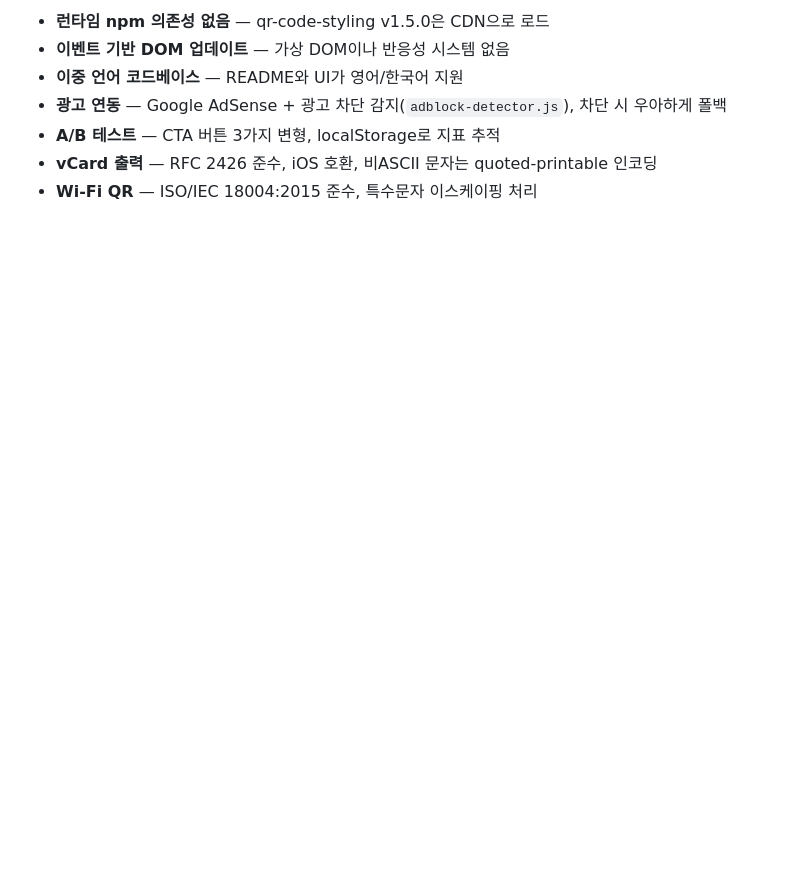
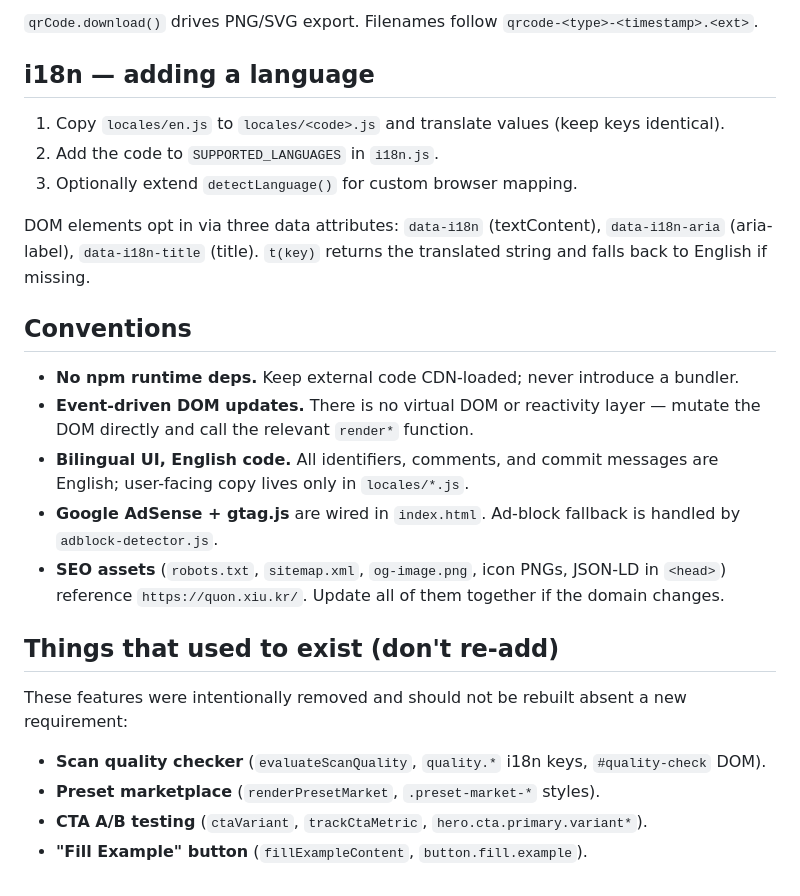
Before and after one commit to XIU-kr/Quon, a Markdown page: CLAUDE.md, the part around one of its changes. Rendered like a GitHub page; blank space fills up the shorter version.

```diff
--- a/CLAUDE.md
+++ b/CLAUDE.md
@@ -52,8 +54,27 @@ DOM 요소는 3가지 데이터 속성 사용: `data-i18n` (textContent), `data-
 
-- **런타임 npm 의존성 없음** — qr-code-styling v1.5.0은 CDN으로 로드
-- **이벤트 기반 DOM 업데이트** — 가상 DOM이나 반응성 시스템 없음
-- **이중 언어 코드베이스** — README와 UI가 영어/한국어 지원
-- **광고 연동** — Google AdSense + 광고 차단 감지(`adblock-detector.js`), 차단 시 우아하게 폴백
-- **A/B 테스트** — CTA 버튼 3가지 변형, localStorage로 지표 추적
-- **vCard 출력** — RFC 2426 준수, iOS 호환, 비ASCII 문자는 quoted-printable 인코딩
-- **Wi-Fi QR** — ISO/IEC 18004:2015 준수, 특수문자 이스케이핑 처리
+`qrCode.download()` drives PNG/SVG export. Filenames follow `qrcode-<type>-<timestamp>.<ext>`.
+
+## i18n — adding a language
+
+1. Copy `locales/en.js` to `locales/<code>.js` and translate values (keep keys identical).
+2. Add the code to `SUPPORTED_LANGUAGES` in `i18n.js`.
+3. Optionally extend `detectLanguage()` for custom browser mapping.
+
+DOM elements opt in via three data attributes: `data-i18n` (textContent), `data-i18n-aria` (aria-label), `data-i18n-title` (title). `t(key)` returns the translated string and falls back to English if missing.
+
+## Conventions
+
+- **No npm runtime deps.** Keep external code CDN-loaded; never introduce a bundler.
+- **Event-driven DOM updates.** There is no virtual DOM or reactivity layer — mutate the DOM directly and call the relevant `render*` function.
+- **Bilingual UI, English code.** All identifiers, comments, and commit messages are English; user-facing copy lives only in `locales/*.js`.
+- **Google AdSense + gtag.js** are wired in `index.html`. Ad-block fallback is handled by `adblock-detector.js`.
+- **SEO assets** (`robots.txt`, `sitemap.xml`, `og-image.png`, icon PNGs, JSON-LD in `<head>`) reference `https://quon.xiu.kr/`. Update all of them together if the domain changes.
+
+## Things that used to exist (don't re-add)
+
+These features were intentionally removed and should not be rebuilt absent a new requirement:
+
+- **Scan quality checker** (`evaluateScanQuality`, `quality.*` i18n keys, `#quality-check` DOM).
+- **Preset marketplace** (`renderPresetMarket`, `.preset-market-*` styles).
+- **CTA A/B testing** (`ctaVariant`, `trackCtaMetric`, `hero.cta.primary.variant*`).
+- **"Fill Example" button** (`fillExampleContent`, `button.fill.example`).
```
Also changed, not shown: other parts of CLAUDE.md (+29 -27 lines).
